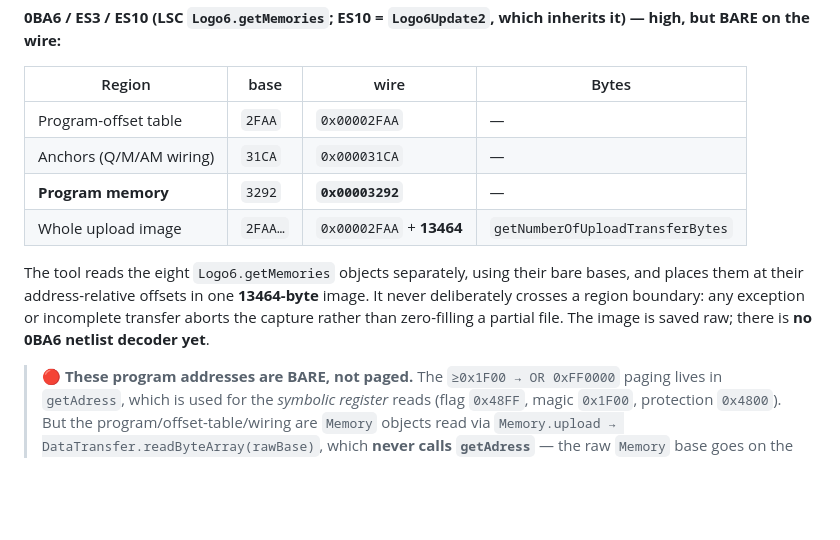
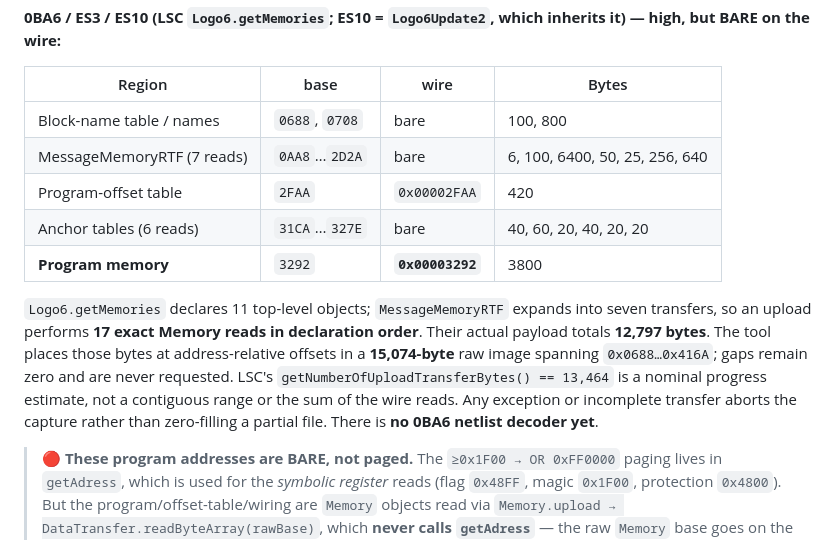
Before and after one commit to yonran/logo-web-dumper, a Markdown page: PROTOCOL.md, the part around the change. GitHub-like rendering; blank space fills up the shorter version.

Commit message:
Document Logo6 transfer and image sizes
Distinguish the exact wire-byte total and address-preserving output span from LSCs nominal progress estimate.

Co-Authored-By: Codex (gpt-5.6-sol low) <199175422+chatgpt-codex-connector[bot]@users.noreply.github.com>

```diff
--- a/PROTOCOL.md
+++ b/PROTOCOL.md
@@ -271,15 +271,19 @@ layout. This tool selects the map from the detected IdentNo (see `src/pg/device.
 
 | Region | base | wire | Bytes |
 |---|---|---|---|
-| Program-offset table | `2FAA` | `0x00002FAA` | — |
-| Anchors (Q/M/AM wiring) | `31CA` | `0x000031CA` | — |
-| **Program memory** | `3292` | **`0x00003292`** | — |
-| Whole upload image | `2FAA…` | `0x00002FAA` + **13464** | `getNumberOfUploadTransferBytes` |
+| Block-name table / names | `0688`, `0708` | bare | 100, 800 |
+| MessageMemoryRTF (7 reads) | `0AA8`…`2D2A` | bare | 6, 100, 6400, 50, 25, 256, 640 |
+| Program-offset table | `2FAA` | `0x00002FAA` | 420 |
+| Anchor tables (6 reads) | `31CA`…`327E` | bare | 40, 60, 20, 40, 20, 20 |
+| **Program memory** | `3292` | **`0x00003292`** | 3800 |
 
-The tool reads the eight `Logo6.getMemories` objects separately, using their bare bases, and places
-them at their address-relative offsets in one **13464-byte** image. It never deliberately crosses a
-region boundary: any exception or incomplete transfer aborts the capture rather than zero-filling a
-partial file. The image is saved raw; there is **no 0BA6 netlist decoder yet**.
+`Logo6.getMemories` declares 11 top-level objects; `MessageMemoryRTF` expands into seven transfers,
+so an upload performs **17 exact Memory reads in declaration order**. Their actual payload totals
+**12,797 bytes**. The tool places those bytes at address-relative offsets in a **15,074-byte** raw
+image spanning `0x0688…0x416A`; gaps remain zero and are never requested. LSC's
+`getNumberOfUploadTransferBytes() == 13,464` is a nominal progress estimate, not a contiguous range
+or the sum of the wire reads. Any exception or incomplete transfer aborts the capture rather than
+zero-filling a partial file. There is **no 0BA6 netlist decoder yet**.
 
 > 🔴 **These program addresses are BARE, not paged.** The `≥0x1F00 → OR 0xFF0000` paging lives in
 > `getAdress`, which is used for the *symbolic register* reads (flag `0x48FF`, magic `0x1F00`,
```
Also changed, not shown: LAB-NOTEBOOK.md (+4 -2 lines).
